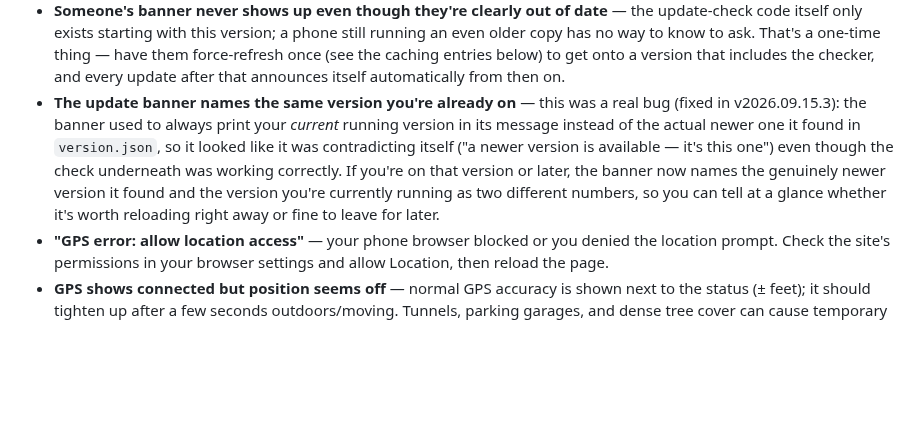
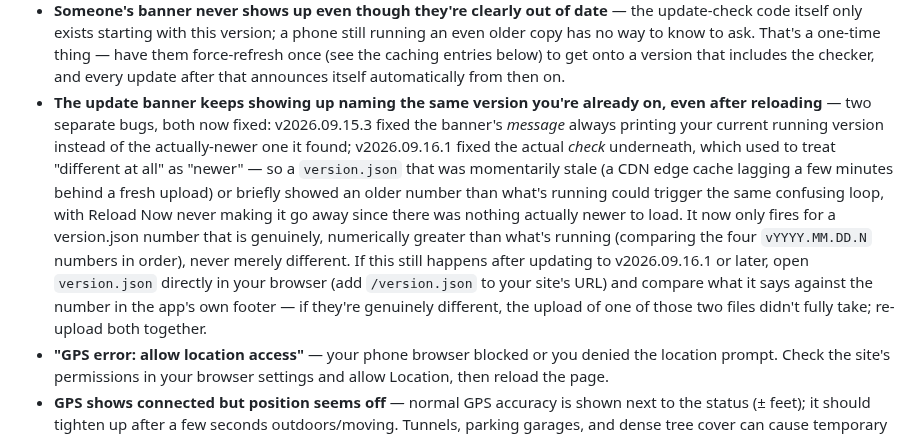
Before and after one commit to bjxyoung-githb/RoadTripNav, a Markdown page: README.md, the part around the change. GitHub-like rendering; blank space fills up the shorter version.

Commit message:
Auto update still having issues

```diff
--- a/README.md
+++ b/README.md
@@ -330,15 +330,23 @@ avoids that.
   ask. That's a one-time thing — have them force-refresh once (see the
   caching entries below) to get onto a version that includes the checker,
   and every update after that announces itself automatically from then on.
-- **The update banner names the same version you're already on** — this was
-  a real bug (fixed in v2026.09.15.3): the banner used to always print your
-  *current* running version in its message instead of the actual newer one
-  it found in `version.json`, so it looked like it was contradicting itself
-  ("a newer version is available — it's this one") even though the check
-  underneath was working correctly. If you're on that version or later, the
-  banner now names the genuinely newer version it found and the version
-  you're currently running as two different numbers, so you can tell at a
-  glance whether it's worth reloading right away or fine to leave for later.
+- **The update banner keeps showing up naming the same version you're
+  already on, even after reloading** — two separate bugs, both now fixed:
+  v2026.09.15.3 fixed the banner's *message* always printing your current
+  running version instead of the actually-newer one it found; v2026.09.16.1
+  fixed the actual *check* underneath, which used to treat "different at
+  all" as "newer" — so a `version.json` that was momentarily stale (a CDN
+  edge cache lagging a few minutes behind a fresh upload) or briefly showed
+  an older number than what's running could trigger the same confusing
+  loop, with Reload Now never making it go away since there was nothing
+  actually newer to load. It now only fires for a version.json number that
+  is genuinely, numerically greater than what's running (comparing the
+  four `vYYYY.MM.DD.N` numbers in order), never merely different. If this
+  still happens after updating to v2026.09.16.1 or later, open
+  `version.json` directly in your browser (add `/version.json` to your
+  site's URL) and compare what it says against the number in the app's own
+  footer — if they're genuinely different, the upload of one of those two
+  files didn't fully take; re-upload both together.
 - **"GPS error: allow location access"** — your phone browser blocked or
   you denied the location prompt. Check the site's permissions in your
   browser settings and allow Location, then reload the page.
```
